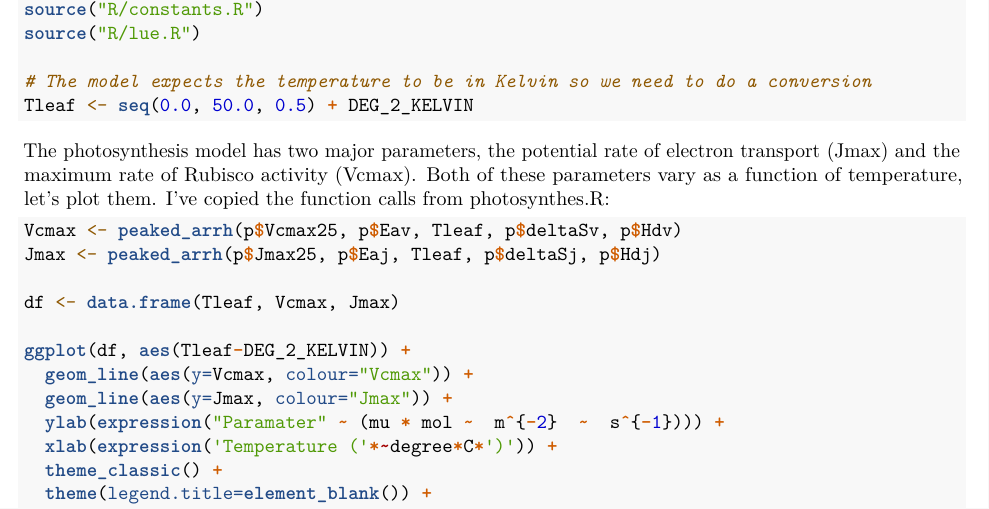
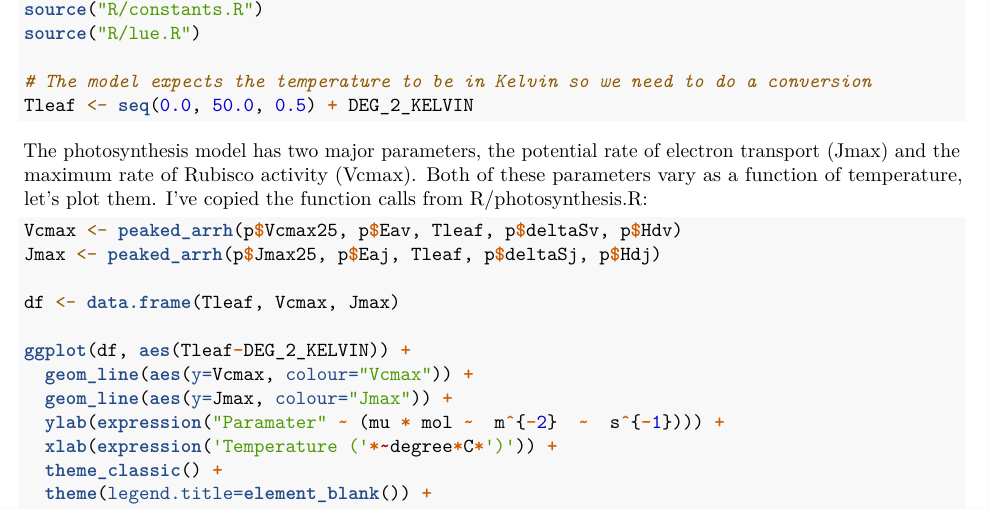
Before and after one commit to mdekauwe/BEES3041_lab_photosynthesis, an R Markdown document (BEES3041_lab.Rmd): part of page 2 of 15, cut so that both start at the same text. Rendered offline with R 4.5, knitr and Pandoc, then LaTeX, with nearby package versions.

Commit message:
Fixed typos

````diff
--- a/BEES3041_lab.Rmd
+++ b/BEES3041_lab.Rmd
@@ -56,7 +56,7 @@ source("R/lue.R")
 Tleaf <- seq(0.0, 50.0, 0.5) + DEG_2_KELVIN
 ```
 
-The photosynthesis model has two major parameters, the potential rate of electron transport (Jmax) and the maximum rate of Rubisco activity (Vcmax). Both of these parameters vary as a function of temperature, let's plot them. I've copied the function calls from photosynthes.R:
+The photosynthesis model has two major parameters, the potential rate of electron transport (Jmax) and the maximum rate of Rubisco activity (Vcmax). Both of these parameters vary as a function of temperature, let's plot them. I've copied the function calls from R/photosynthesis.R:
 
 ```{r}
 Vcmax <- peaked_arrh(p$Vcmax25, p$Eav, Tleaf, p$deltaSv, p$Hdv)
````
Also changed, not shown: 1 other file.
